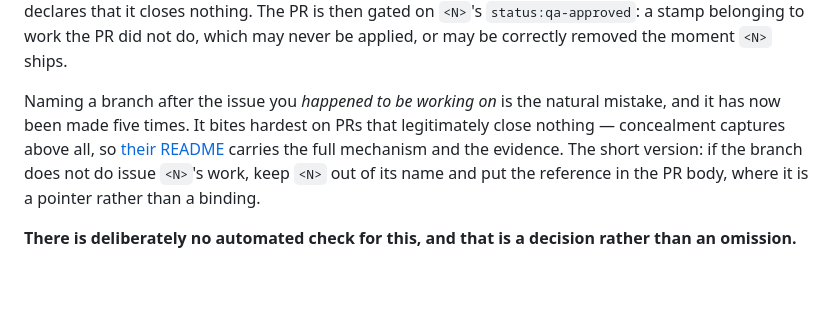
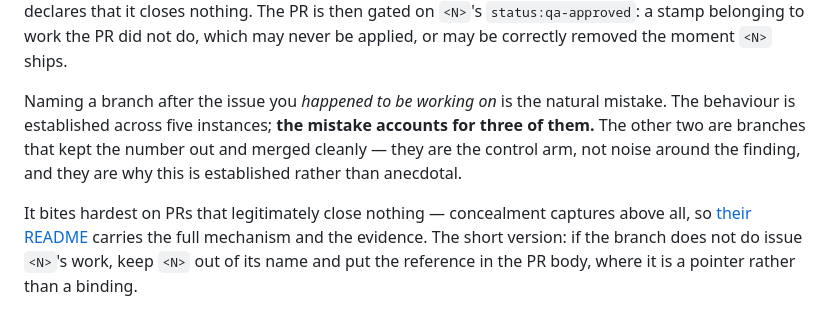
Before and after one commit to askturret/mcp, a Markdown page: CONTRIBUTING.md, the part around the change. Rendered like a GitHub page; blank space fills up the shorter version.

Commit message:
docs: separate the behaviour's instance count from the mistake's (relates to #359)
QA blocker. CONTRIBUTING said the mistake "has now been made five times."
Five is the count of observed instances of the LINKAGE BEHAVIOUR. The
mistake accounts for three of them — #363, the #266 capture, and #477.
The other two, #352 and #358, kept the number out of the branch and
merged cleanly.

So the paragraph contradicted the evidence table it links to, in the
place a general contributor is most likely to read, in a change whose
whole subject is recording findings at their true grade.

Taking QA's second option rather than simply writing "three": the
counter-examples are what make the finding ESTABLISHED rather than
anecdotal. #352 and #358 merging cleanly is the control arm, not noise
around the result, and "three" alone discards it. The paragraph now says
five instances, three of which are the mistake, and names the other two
as the control.

Three smaller corrections in the same pass:

  - 45 seconds -> 46. The quoted stamps are 01:11:44Z -> 01:12:30Z.
  - the "never file a tracking issue" paragraph now cites #357 by
    number, so the reader can check the claim about its body.
  - the evidence table's "resolved to #359" reworded to the bare
    number. Inert — file contents are not parsed for auto-close and it
    was not keyword-adjacent — but it runs against the convention this
    repository follows, and a document teaching citation discipline is
    the wrong place to make an exception.

No closing keyword here: the branch's first commit already carries the
single `closes` for this PR, and a second would be one too many.

Signed-off-by: Operum Engineer (dmitrys-mac-mini-5) <engineer+dmitrys-mac-mini-5@operum.ai>
Co-Authored-By: Claude Opus 5 <noreply@anthropic.com>

```diff
--- a/CONTRIBUTING.md
+++ b/CONTRIBUTING.md
@@ -159,8 +159,13 @@ declares that it closes nothing. The PR is then gated on `<N>`'s
 never be applied, or may be correctly removed the moment `<N>` ships.
 
 Naming a branch after the issue you *happened to be working on* is the natural
-mistake, and it has now been made five times. It bites hardest on PRs that
-legitimately close nothing — concealment captures above all, so
+mistake. The behaviour is established across five instances; **the mistake
+accounts for three of them.** The other two are branches that kept the number
+out and merged cleanly — they are the control arm, not noise around the
+finding, and they are why this is established rather than anecdotal.
+
+It bites hardest on PRs that legitimately close nothing — concealment captures
+above all, so
 [their README](.operum/audit/concealment-reminders/README.md#landing-a-capture--the-pr-workflow)
 carries the full mechanism and the evidence. The short version: if the branch
 does not do issue `<N>`'s work, keep `<N>` out of its name and put the reference
```
Also changed, not shown: 1 other file.
